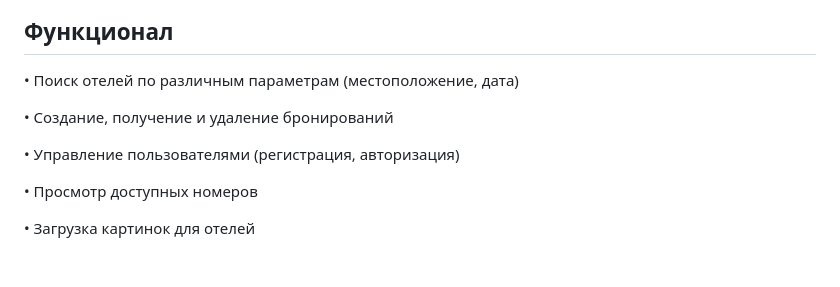
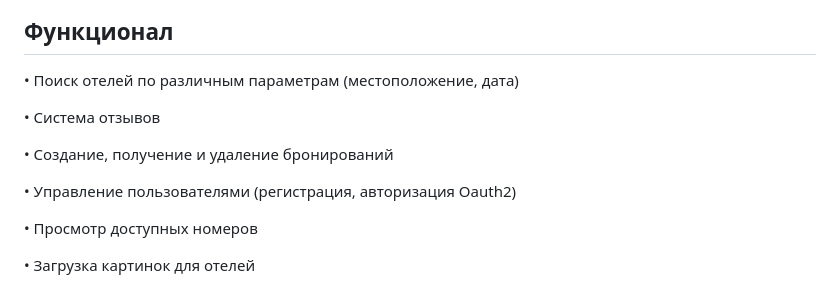
Before and after one commit to Furnich/Booking-Hotels-Backend, a Markdown page: README.md, the part around the change. GitHub-like rendering; blank space fills up the shorter version.

```diff
--- a/README.md
+++ b/README.md
@@ -32,9 +32,11 @@
 
 • Поиск отелей по различным параметрам (местоположение, дата)
 
+• Система отзывов
+
 • Создание, получение и удаление бронирований
 
-• Управление пользователями (регистрация, авторизация)
+• Управление пользователями (регистрация, авторизация Oauth2)
 
 • Просмотр доступных номеров
 
```
